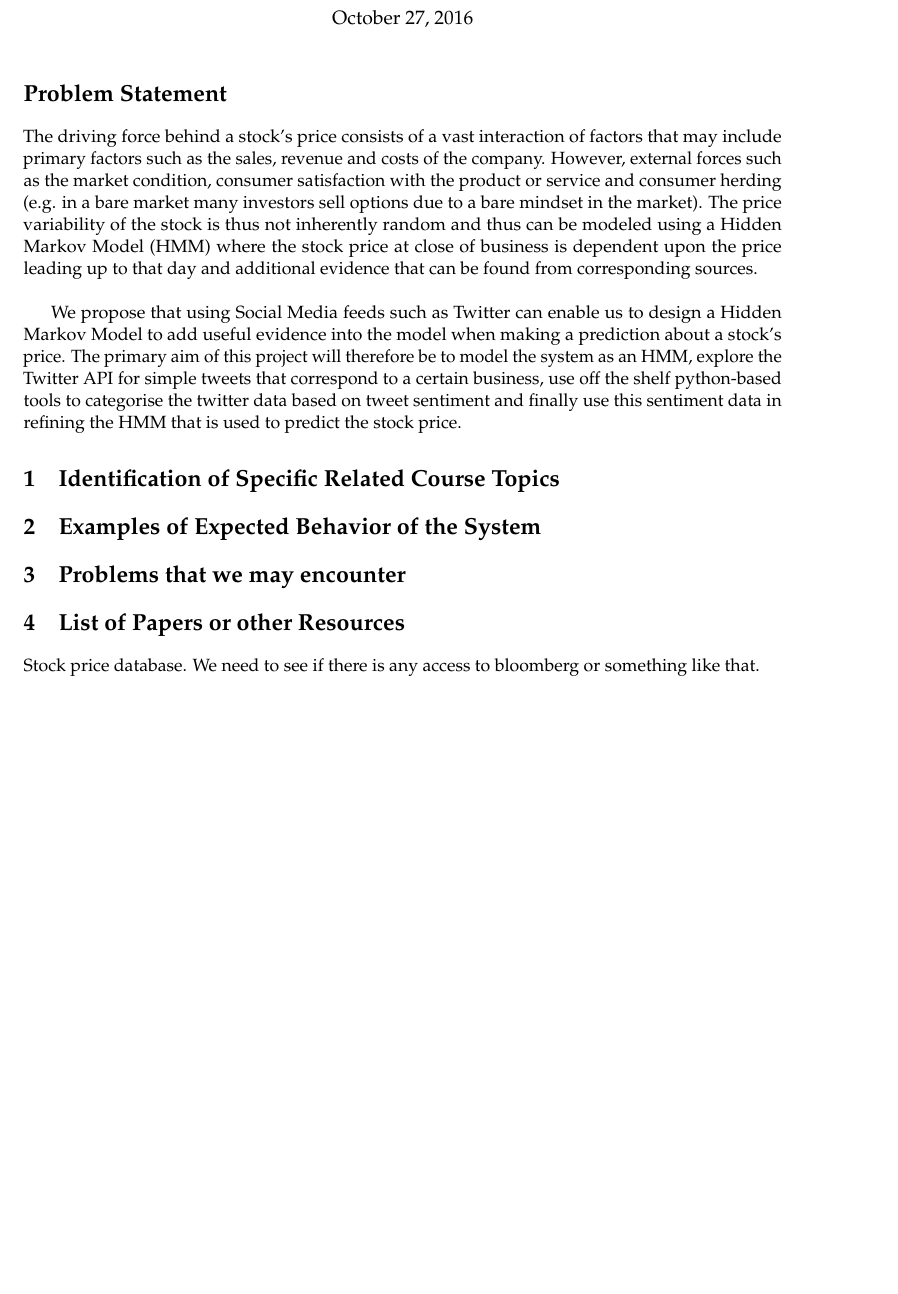
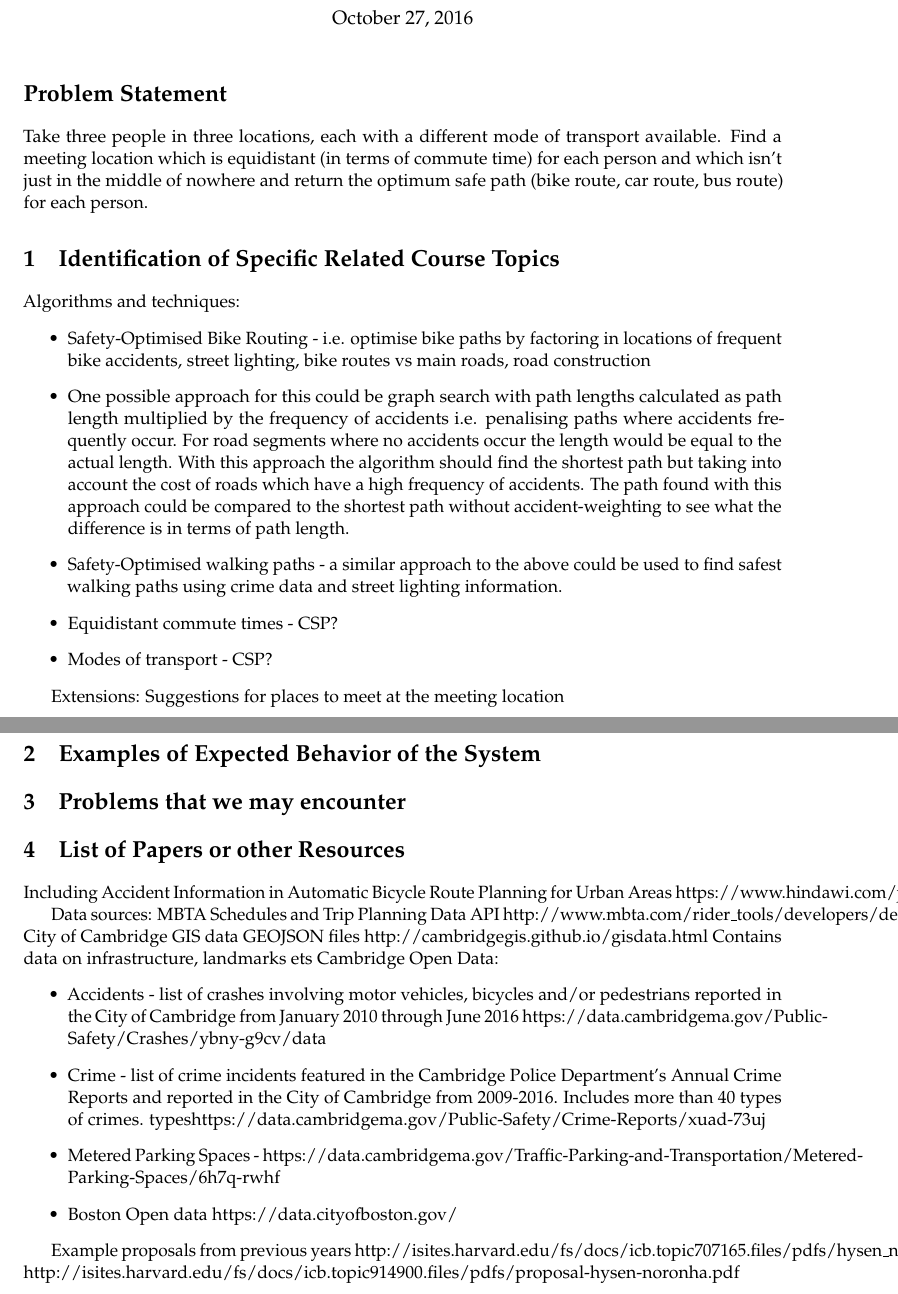
Before and after one commit to NickHoernle/Artificial-Intelligence-CS182-Project, a LaTeX document (project_proposal/project_proposal.tex): part of the page before the commit and two parts of pages 1 and 2 of 2 after it, the two joined at a grey line, cut so that both start at the same text, the shorter picture padded with empty space. Compiled offline with pdfLaTeX.

Commit message:
quick and dirty copy project start into tex - formatting needs some TLC

```diff
--- a/project_proposal/project_proposal.tex
+++ b/project_proposal/project_proposal.tex
@@ -25,17 +25,46 @@
 \lstset{language=Python, basicstyle=\footnotesize} % set language as python
 
 \section*{Problem Statement}
-The driving force behind a stock's price consists of a vast interaction of factors that may include primary factors such as the sales, revenue and costs of the company. However, external forces such as the market condition, consumer satisfaction with the product or service and consumer herding (e.g. in a bare market many investors sell options due to a bare mindset in the market). The price variability of the stock is thus not inherently random and thus can be modeled using a Hidden Markov Model (HMM) where the stock price at close of business is dependent upon the price leading up to that day and additional evidence that can be found from corresponding sources.\\
-\par We propose that using Social Media feeds such as Twitter can enable us to design a Hidden Markov Model to add useful evidence into the model when making a prediction about a stock's price. The primary aim of this project will therefore be to model the system as an HMM, explore the Twitter API for simple tweets that correspond to a certain business, use off the shelf python-based tools to categorise the twitter data based on tweet sentiment and finally use this sentiment data in refining the HMM that is used to predict the stock price.
+Take three people in three locations, each with a different mode of transport available. Find a meeting location which is equidistant (in terms of commute time) for each person and which isn’t just in the middle of nowhere and return the optimum safe path (bike route, car route, bus route) for each person.
 
 \section{Identiﬁcation of Speciﬁc Related Course Topics}
+Algorithms and techniques:
+\begin{itemize}
+\item Safety-Optimised Bike Routing - i.e. optimise bike paths by factoring in locations of frequent bike accidents, street lighting, bike routes vs main roads, road construction
+\item One possible approach for this could be graph search with path lengths calculated as path length multiplied by the frequency of accidents i.e. penalising paths where accidents frequently occur. For road segments where no accidents occur the length would be equal to the actual length. With this approach the algorithm should find the shortest path but taking into account the cost of roads which have a high frequency of accidents. The path found with this approach could be compared to the shortest path without accident-weighting to see what the difference is in terms of path length.
+\item Safety-Optimised walking paths - a similar approach to the above could be used to find safest walking paths using crime data and street lighting information.
+\item Equidistant commute times - CSP?
+\item Modes of transport - CSP?
+\end{itemize}
+
+Extensions:
+Suggestions for places to meet at the meeting location
+
 
 \section{Examples of Expected Behavior of the System}
 
 \section{Problems that we may encounter}
 
 \section{List of Papers or other Resources}
-Stock price database. We need to see if there is any access to bloomberg or something like that.
+Including Accident Information in Automatic Bicycle Route Planning for Urban Areas https://www.hindawi.com/journals/usr/2011/362817/
+
+
+Data sources:
+MBTA Schedules and Trip Planning Data API http://www.mbta.com/rider\_tools/developers/default.asp?id=21895
+City of Cambridge GIS data GEOJSON files http://cambridgegis.github.io/gisdata.html
+Contains data on infrastructure, landmarks ets
+Cambridge Open Data:
+\begin{itemize}
+\item Accidents - list of crashes involving motor vehicles, bicycles and/or pedestrians reported in the City of Cambridge from January 2010 through June 2016 https://data.cambridgema.gov/Public-Safety/Crashes/ybny-g9cv/data
+\item Crime - list of crime incidents featured in the Cambridge Police Department’s Annual Crime Reports and reported in the City of Cambridge from 2009-2016. Includes more than 40 types of crimes. typeshttps://data.cambridgema.gov/Public-Safety/Crime-Reports/xuad-73uj
+\item Metered Parking Spaces - https://data.cambridgema.gov/Traffic-Parking-and-Transportation/Metered-Parking-Spaces/6h7q-rwhf
+\item Boston Open data https://data.cityofboston.gov/
+\end{itemize}
+
+Example proposals from previous years
+http://isites.harvard.edu/fs/docs/icb.topic707165.files/pdfs/hysen\_noronha.pdf
+http://isites.harvard.edu/fs/docs/icb.topic914900.files/pdfs/proposal-hysen-noronha.pdf
+
 
 
 \end{document}
```
Also changed, not shown: project_proposal/project_proposal.pdf.
